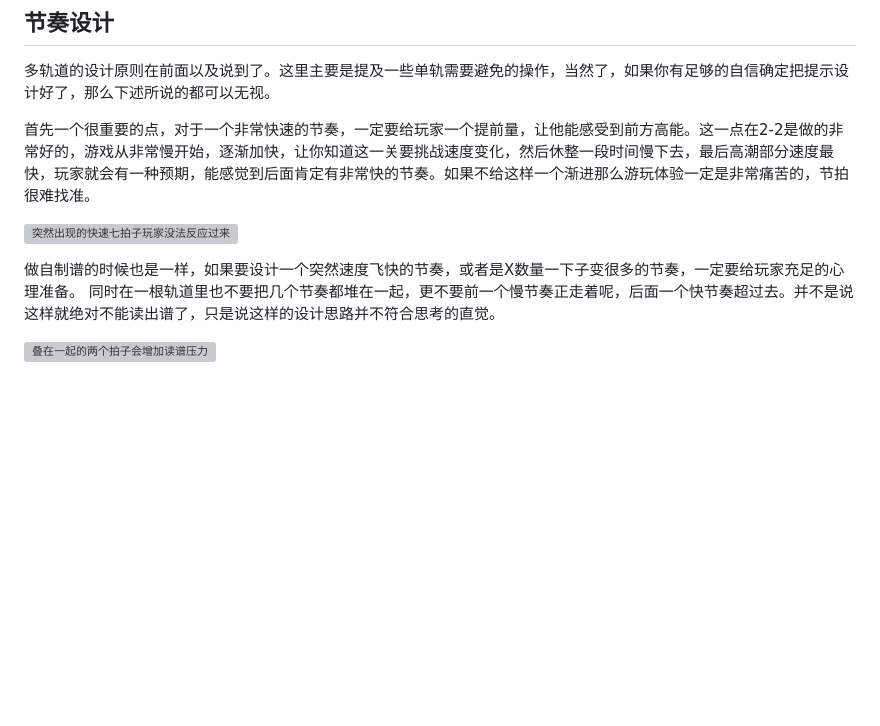
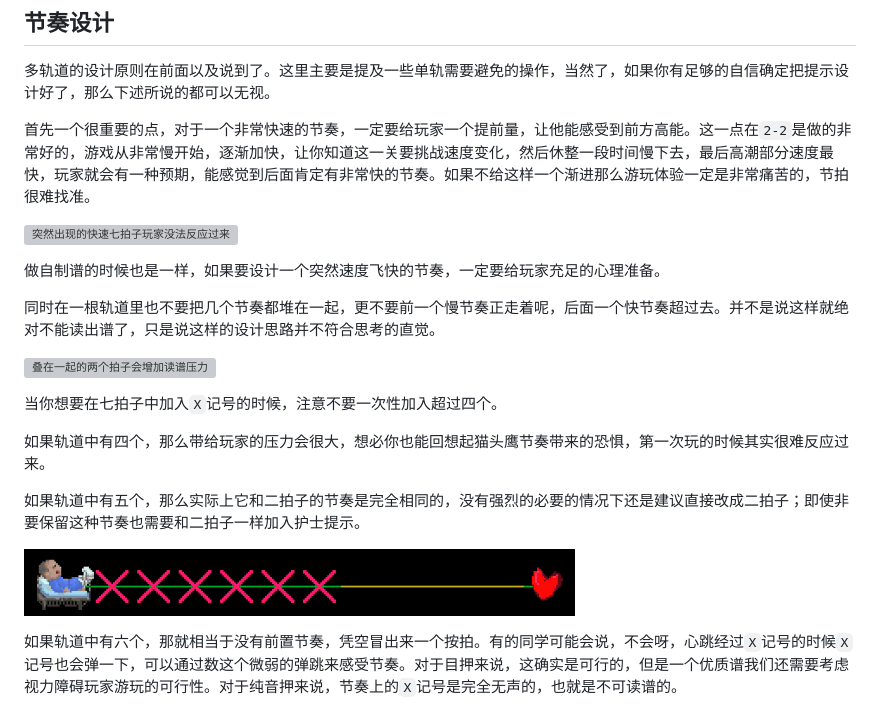
Before and after one commit to SBZSDQuCHeng/RDEditorTutorialCHN, a Markdown page: 14.md, the part around the change. Drawn GitHub-style; pictures changed too: .gitbook/assets/14-3.gif (added); blank space fills up the shorter version; grey boxes are pictures that could not be loaded.

Commit message:
GitBook: [master] 23 pages and one asset modified

```diff
--- a/14.md
+++ b/14.md
@@ -27,10 +27,22 @@ description: 希望你能以玩家游玩体验的角度思考节奏设计
 
 多轨道的设计原则在前面以及说到了。这里主要是提及一些单轨需要避免的操作，当然了，如果你有足够的自信确定把提示设计好了，那么下述所说的都可以无视。
 
-首先一个很重要的点，对于一个非常快速的节奏，一定要给玩家一个提前量，让他能感受到前方高能。这一点在2-2是做的非常好的，游戏从非常慢开始，逐渐加快，让你知道这一关要挑战速度变化，然后休整一段时间慢下去，最后高潮部分速度最快，玩家就会有一种预期，能感觉到后面肯定有非常快的节奏。如果不给这样一个渐进那么游玩体验一定是非常痛苦的，节拍很难找准。
+首先一个很重要的点，对于一个非常快速的节奏，一定要给玩家一个提前量，让他能感受到前方高能。这一点在`2-2`是做的非常好的，游戏从非常慢开始，逐渐加快，让你知道这一关要挑战速度变化，然后休整一段时间慢下去，最后高潮部分速度最快，玩家就会有一种预期，能感觉到后面肯定有非常快的节奏。如果不给这样一个渐进那么游玩体验一定是非常痛苦的，节拍很难找准。
 
 ![&#x7A81;&#x7136;&#x51FA;&#x73B0;&#x7684;&#x5FEB;&#x901F;&#x4E03;&#x62CD;&#x5B50;&#x73A9;&#x5BB6;&#x6CA1;&#x6CD5;&#x53CD;&#x5E94;&#x8FC7;&#x6765;](.gitbook/assets/15-2.gif)
 
-做自制谱的时候也是一样，如果要设计一个突然速度飞快的节奏，或者是X数量一下子变很多的节奏，一定要给玩家充足的心理准备。 同时在一根轨道里也不要把几个节奏都堆在一起，更不要前一个慢节奏正走着呢，后面一个快节奏超过去。并不是说这样就绝对不能读出谱了，只是说这样的设计思路并不符合思考的直觉。
+做自制谱的时候也是一样，如果要设计一个突然速度飞快的节奏，一定要给玩家充足的心理准备。
+
+同时在一根轨道里也不要把几个节奏都堆在一起，更不要前一个慢节奏正走着呢，后面一个快节奏超过去。并不是说这样就绝对不能读出谱了，只是说这样的设计思路并不符合思考的直觉。
 
 ![&#x53E0;&#x5728;&#x4E00;&#x8D77;&#x7684;&#x4E24;&#x4E2A;&#x62CD;&#x5B50;&#x4F1A;&#x589E;&#x52A0;&#x8BFB;&#x8C31;&#x538B;&#x529B;](.gitbook/assets/15-1.gif)
+
+当你想要在七拍子中加入`X`记号的时候，注意不要一次性加入超过四个。
+
+如果轨道中有四个，那么带给玩家的压力会很大，想必你也能回想起猫头鹰节奏带来的恐惧，第一次玩的时候其实很难反应过来。
+
+如果轨道中有五个，那么实际上它和二拍子的节奏是完全相同的，没有强烈的必要的情况下还是建议直接改成二拍子；即使非要保留这种节奏也需要和二拍子一样加入护士提示。
+
+![](.gitbook/assets/14-3.gif)
+
+如果轨道中有六个，那就相当于没有前置节奏，凭空冒出来一个按拍。有的同学可能会说，不会呀，心跳经过`X`记号的时候`X`记号也会弹一下，可以通过数这个微弱的弹跳来感受节奏。对于目押来说，这确实是可行的，但是一个优质谱我们还需要考虑视力障碍玩家游玩的可行性。对于纯音押来说，节奏上的`X`记号是完全无声的，也就是不可读谱的。
```
